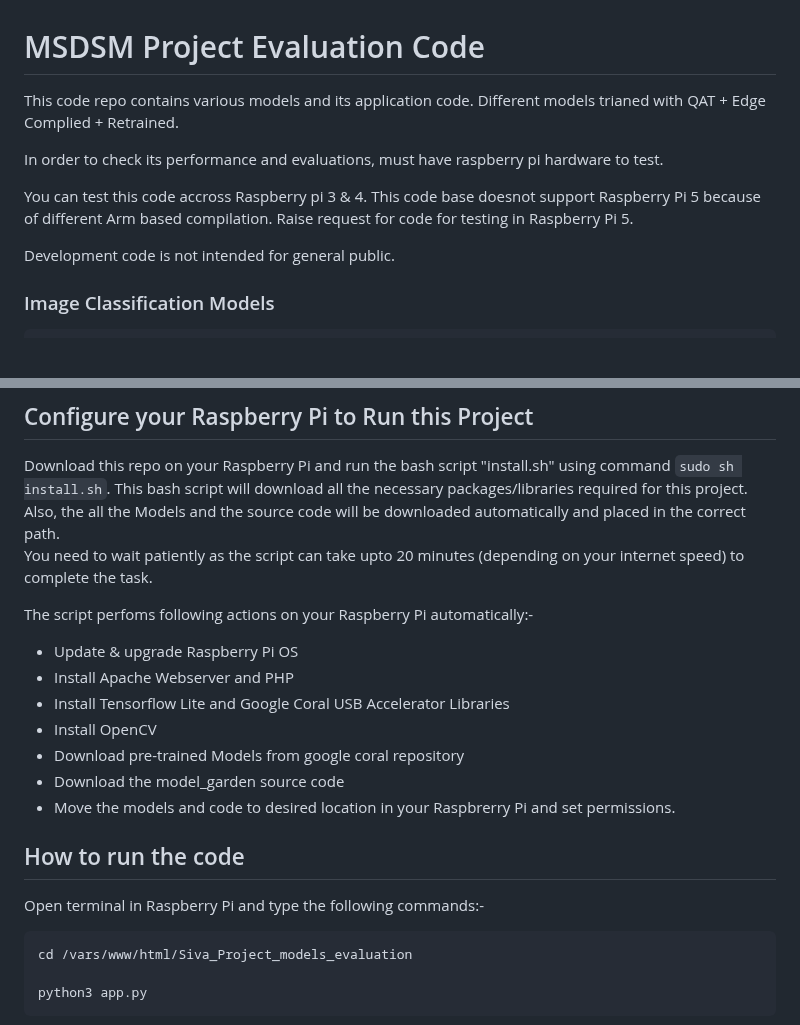
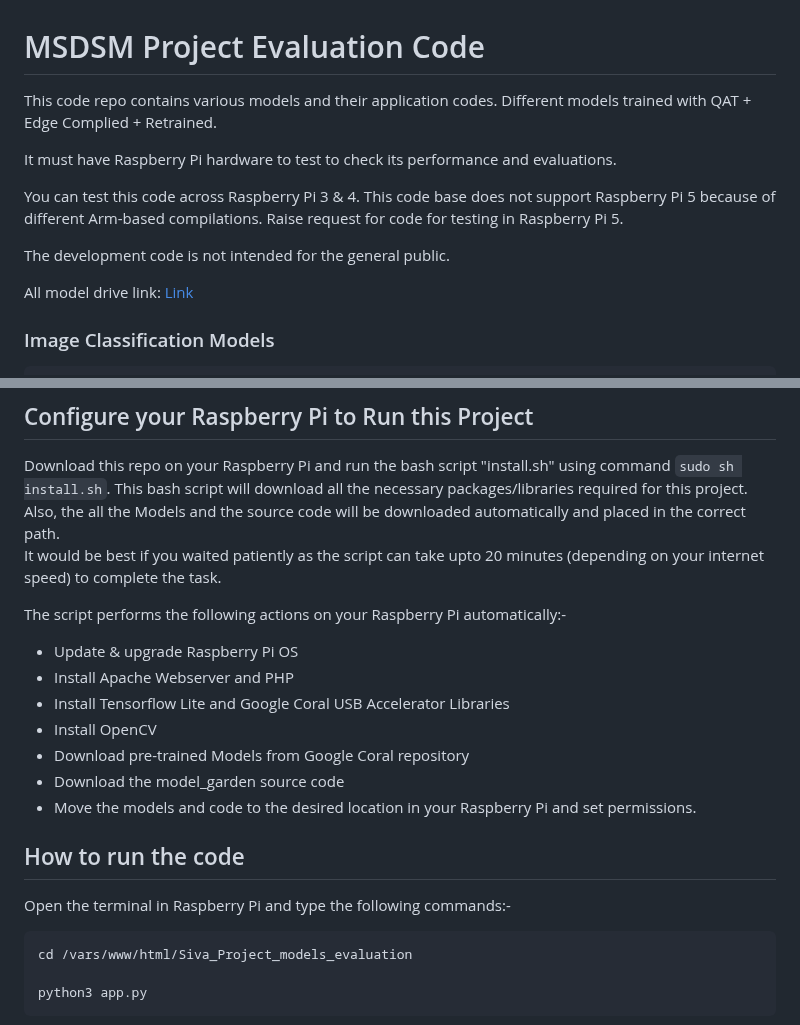
Before and after one commit to SIVASHANKAR-S/SIva_Project_Evaluation_Code_Msdsm, a Markdown page: README.md, 2 parts joined by grey strips. Rendered like a GitHub page; blank space fills up the shorter version.

````diff
--- a/README.md
+++ b/README.md
@@ -1,12 +1,16 @@
 # MSDSM Project Evaluation Code
 
-This code repo contains various models and its application code. Different models trianed with QAT + Edge Complied + Retrained.
+This code repo contains various models and their application codes. Different models trained with QAT + Edge Complied + Retrained.
 
-In order to check its performance and evaluations, must have raspberry pi hardware to test.
+It must have Raspberry Pi hardware to test to check its performance and evaluations.
 
-You can test this code accross Raspberry pi 3 & 4. This code base doesnot support Raspberry Pi 5 because of different Arm based compilation. Raise request for code  for testing in Raspberry Pi 5.
+You can test this code across Raspberry Pi 3 & 4. This code base does not support Raspberry Pi 5 because of different Arm-based compilations. Raise request for code  for testing in Raspberry Pi 5.
 
-Development code is not intended for general public.
+The development code is not intended for the general public.
+
+
+All model drive link: [Link](https://drive.google.com/file/d/1OJJylNon3eJGoeiXVJRU5yNQRklPqTW8/view?usp=drive_link)
+
 
 ### Image Classification Models
 ```
@@ -34,20 +38,20 @@ All you need is a Raspberry Pi and a Picamera or a USB Camera to run this projec
 ## Configure your Raspberry Pi to Run this Project
 Download this repo on your Raspberry Pi and run the bash script "install.sh" using command ```sudo sh install.sh```.
 This bash script will download all the necessary packages/libraries required for this project. Also, the all the Models and the source code will be downloaded automatically and placed in the correct path. <br>
-You need to wait patiently as the script can take upto 20 minutes (depending on your internet speed) to complete the task.
+It would be best if you waited patiently as the script can take upto 20 minutes (depending on your internet speed) to complete the task.
 
-The script perfoms following actions on your Raspberry Pi automatically:-
+The script performs the following actions on your Raspberry Pi automatically:-
 
 - Update & upgrade Raspberry Pi OS
 - Install Apache Webserver and PHP
 - Install Tensorflow Lite and Google Coral USB Accelerator Libraries
 - Install OpenCV
-- Download pre-trained Models from google coral repository
+- Download pre-trained Models from Google Coral repository
 - Download the model_garden source code
-- Move the models and code to desired location in your Raspbrerry Pi and set permissions.
+- Move the models and code to the desired location in your Raspberry Pi and set permissions.
 
 ## How to run the code
-Open terminal in Raspberry Pi and type the following commands:-
+Open the terminal in Raspberry Pi and type the following commands:-
 ```
 cd /vars/www/html/Siva_Project_models_evaluation
 
````
